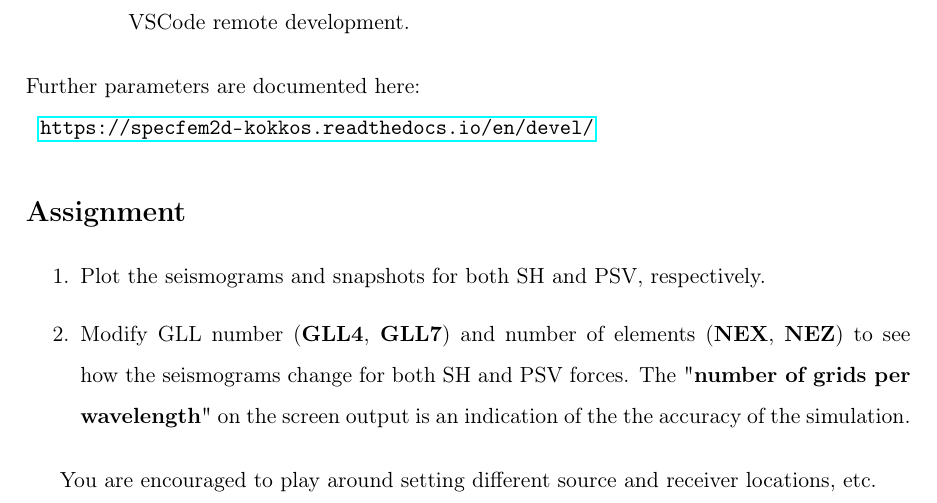
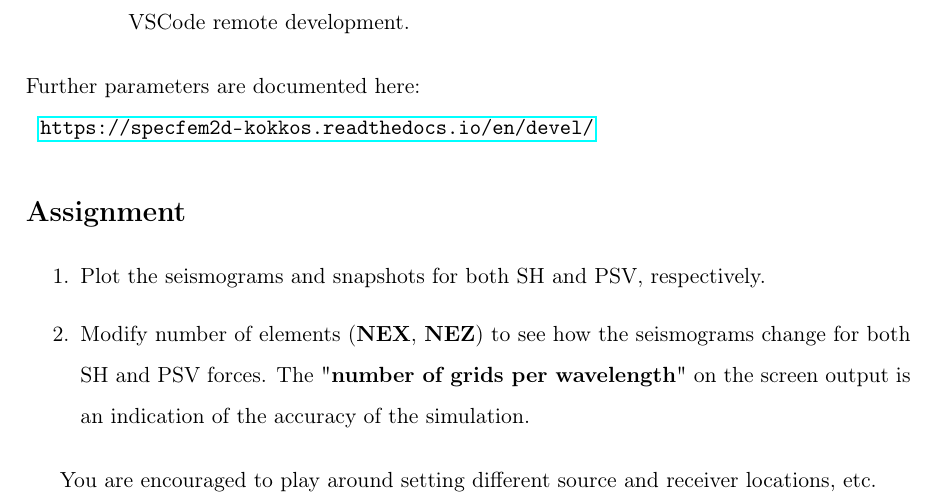
Before and after one commit to PrincetonUniversity/specfempp-notes, a LaTeX problem sheet (Homework9_SFPP/Homework9_SFPP.tex): part of page 4 of 4, cut so that both start at the same text. Compiled offline with pdfLaTeX.

Commit message:
updated tex file

```diff
--- a/Homework9_SFPP/Homework9_SFPP.tex
+++ b/Homework9_SFPP/Homework9_SFPP.tex
@@ -160,8 +160,8 @@ writer:
 
 \item Plot the seismograms and snapshots for both SH and PSV, respectively.
 
-\item Modify GLL number ({\bf GLL4}, {\bf GLL7}) and number of elements ({\bf NEX}, {\bf NEZ}) to see how the seismograms change for both SH and
-PSV forces. The "{\bf number of grids per wavelength}" on the screen output is an indication of the the accuracy of the simulation.
+\item Modify number of elements ({\bf NEX}, {\bf NEZ}) to see how the seismograms change for both SH and
+PSV forces. The "{\bf number of grids per wavelength}" on the screen output is an indication of the accuracy of the simulation.
 
 \end{enumerate}
 
```
